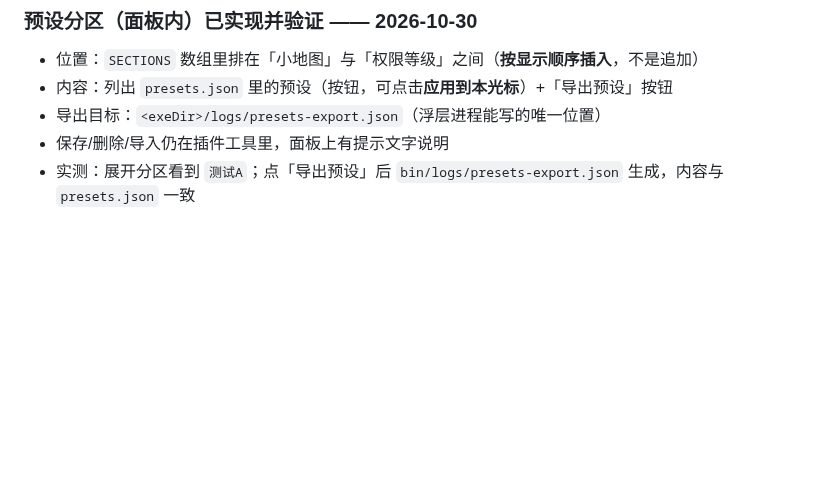
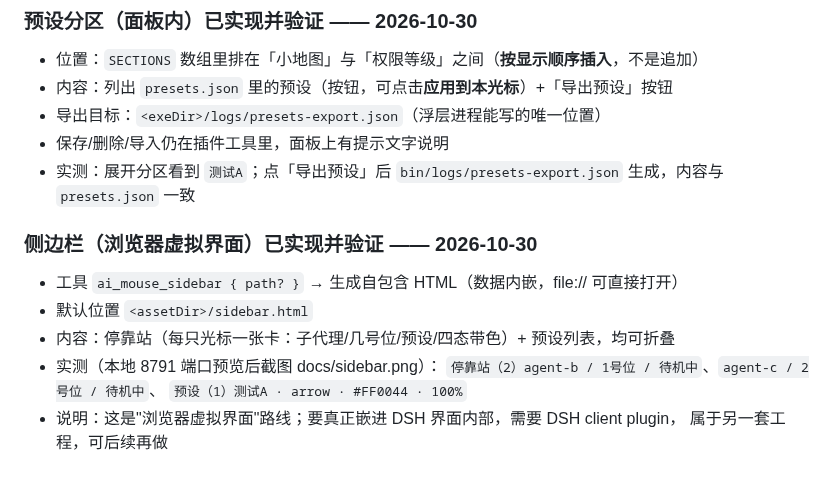
Before and after one commit to CAT0998/dsh-ai-cursor, a Markdown page: docs/ROADMAP.md, the part around the change. Rendered like a GitHub page; blank space fills up the shorter version.

Commit message:
docs: the HTML sidebar is verified
Generated with ai_mouse_sidebar and rendered in a browser (served locally for the
preview, since the browser tool refuses file://):

  AI 鼠标
  停靠站（2）   agent-b / 1号位 / 无预设 / 待机中
                agent-c / 2号位 / 无预设 / 待机中
  预设（1）     测试A  arrow · #FF0044 · 100%
  生成于 ... · 重新生成可刷新

State colours, the per-berth colour stripe and the collapsible groups all render.
Screenshot kept as docs/sidebar.png.

Note recorded in ROADMAP: this is the browser route; embedding it inside the DSH UI
itself would need a DSH client plugin, which is a separate piece of work.

```diff
--- a/docs/ROADMAP.md
+++ b/docs/ROADMAP.md
@@ -280,3 +280,13 @@ struct Layout {
 - 保存/删除/导入仍在插件工具里，面板上有提示文字说明
 - 实测：展开分区看到 `测试A`；点「导出预设」后
   `bin/logs/presets-export.json` 生成，内容与 `presets.json` 一致
+
+### 侧边栏（浏览器虚拟界面）已实现并验证 —— 2026-10-30
+- 工具 `ai_mouse_sidebar { path? }` → 生成自包含 HTML（数据内嵌，file:// 可直接打开）
+- 默认位置 `<assetDir>/sidebar.html`
+- 内容：停靠站（每只光标一张卡：子代理/几号位/预设/四态带色）+ 预设列表，均可折叠
+- 实测（本地 8791 端口预览后截图 docs/sidebar.png）：
+  `停靠站（2）agent-b / 1号位 / 待机中`、`agent-c / 2号位 / 待机中`、
+  `预设（1）测试A · arrow · #FF0044 · 100%`
+- 说明：这是"浏览器虚拟界面"路线；要真正嵌进 DSH 界面内部，需要 DSH client plugin，
+  属于另一套工程，可后续再做
```
Also changed, not shown: docs/sidebar.png (added).
